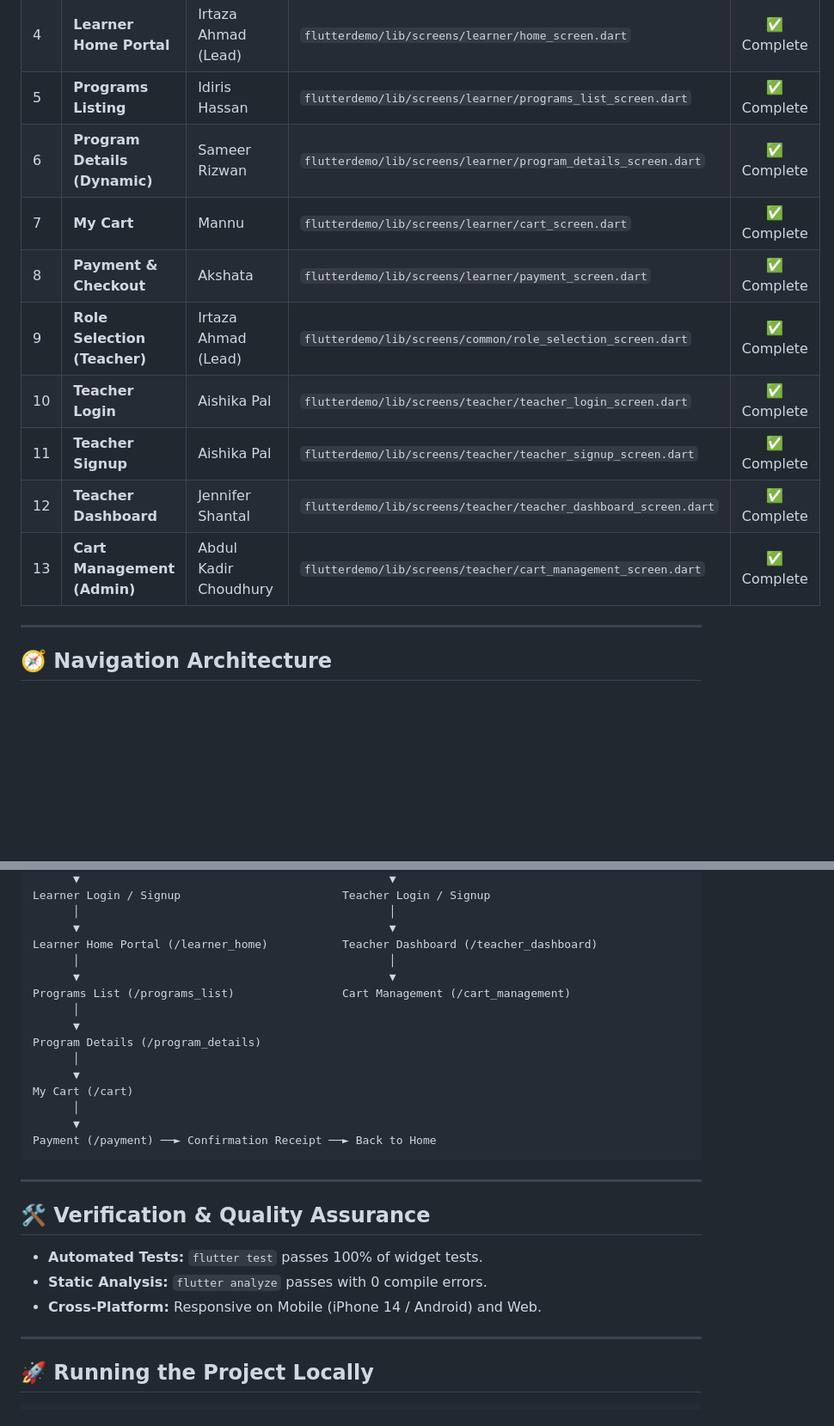
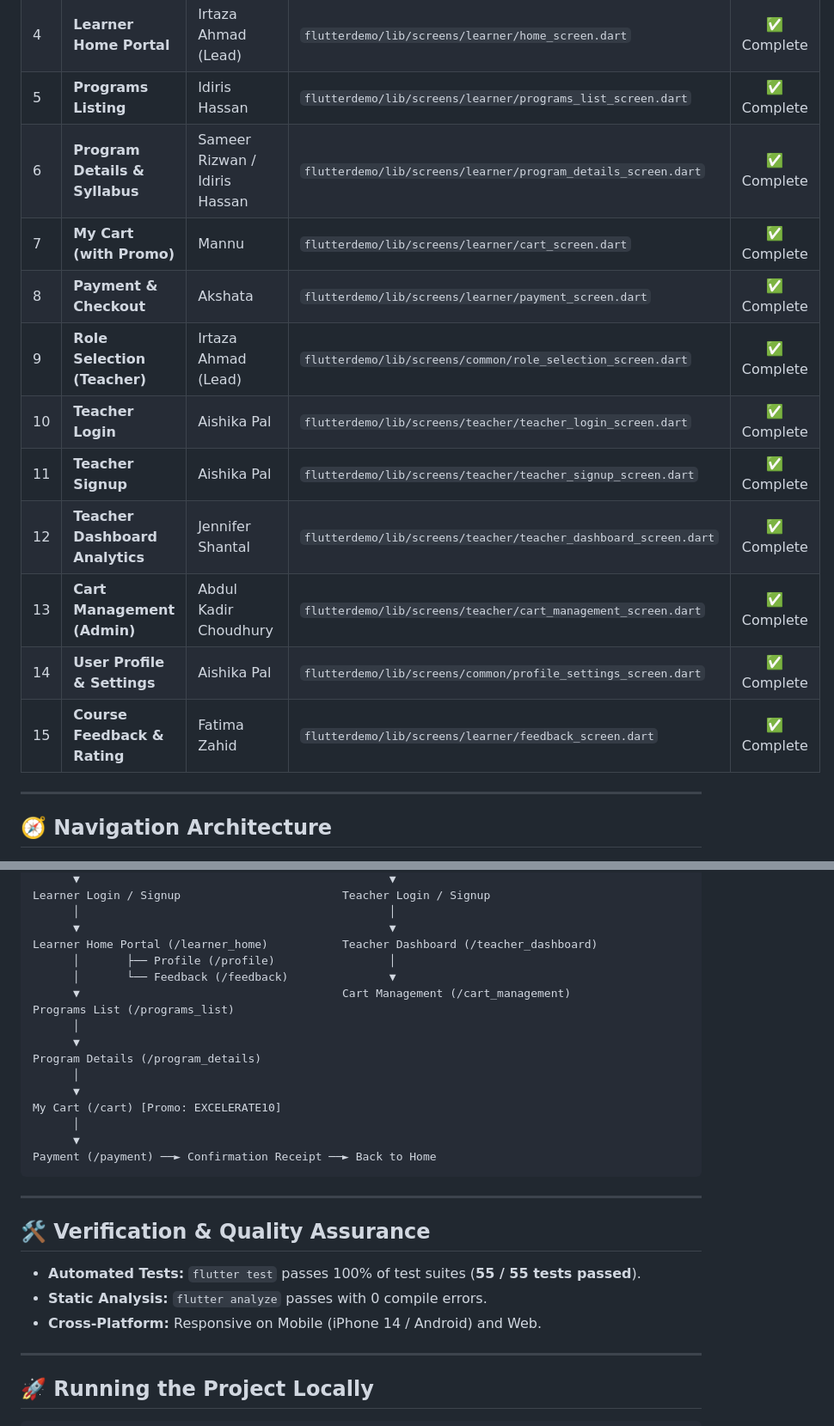
Before and after one commit to irtazaad328/ED-TECH_App, a Markdown page: README.md, 2 parts joined by grey strips. Shown at 86% size. GitHub-like rendering; blank space fills up the shorter version.

```diff
--- a/README.md
+++ b/README.md
@@ -95,14 +124,16 @@ For Week 3, Team 6 evolved the UI prototype into a **functional, API-connected a
 | 3 | **Learner Signup** | Fatima Zahid | `flutterdemo/lib/screens/common/signup_screen.dart` | ✅ Complete |
 | 4 | **Learner Home Portal** | Irtaza Ahmad (Lead) | `flutterdemo/lib/screens/learner/home_screen.dart` | ✅ Complete |
 | 5 | **Programs Listing** | Idiris Hassan | `flutterdemo/lib/screens/learner/programs_list_screen.dart` | ✅ Complete |
-| 6 | **Program Details (Dynamic)** | Sameer Rizwan | `flutterdemo/lib/screens/learner/program_details_screen.dart` | ✅ Complete |
-| 7 | **My Cart** | Mannu | `flutterdemo/lib/screens/learner/cart_screen.dart` | ✅ Complete |
+| 6 | **Program Details & Syllabus** | Sameer Rizwan / Idiris Hassan | `flutterdemo/lib/screens/learner/program_details_screen.dart` | ✅ Complete |
+| 7 | **My Cart (with Promo)** | Mannu | `flutterdemo/lib/screens/learner/cart_screen.dart` | ✅ Complete |
 | 8 | **Payment & Checkout** | Akshata | `flutterdemo/lib/screens/learner/payment_screen.dart` | ✅ Complete |
 | 9 | **Role Selection (Teacher)** | Irtaza Ahmad (Lead) | `flutterdemo/lib/screens/common/role_selection_screen.dart` | ✅ Complete |
 | 10 | **Teacher Login** | Aishika Pal | `flutterdemo/lib/screens/teacher/teacher_login_screen.dart` | ✅ Complete |
 | 11 | **Teacher Signup** | Aishika Pal | `flutterdemo/lib/screens/teacher/teacher_signup_screen.dart` | ✅ Complete |
-| 12 | **Teacher Dashboard** | Jennifer Shantal | `flutterdemo/lib/screens/teacher/teacher_dashboard_screen.dart` | ✅ Complete |
+| 12 | **Teacher Dashboard Analytics** | Jennifer Shantal | `flutterdemo/lib/screens/teacher/teacher_dashboard_screen.dart` | ✅ Complete |
 | 13 | **Cart Management (Admin)** | Abdul Kadir Choudhury | `flutterdemo/lib/screens/teacher/cart_management_screen.dart` | ✅ Complete |
+| 14 | **User Profile & Settings** | Aishika Pal | `flutterdemo/lib/screens/common/profile_settings_screen.dart` | ✅ Complete |
+| 15 | **Course Feedback & Rating** | Fatima Zahid | `flutterdemo/lib/screens/learner/feedback_screen.dart` | ✅ Complete |
 
 ---
 
@@ -121,15 +152,16 @@ Learner Login / Signup                        Teacher Login / Signup
       │                                              │
       ▼                                              ▼
 Learner Home Portal (/learner_home)           Teacher Dashboard (/teacher_dashboard)
-      │                                              │
-      ▼                                              ▼
-Programs List (/programs_list)                Cart Management (/cart_management)
+      │       ├── Profile (/profile)                 │
+      │       └── Feedback (/feedback)               ▼
+      ▼                                       Cart Management (/cart_management)
+Programs List (/programs_list)
       │
       ▼
 Program Details (/program_details)
       │
       ▼
-My Cart (/cart)
+My Cart (/cart) [Promo: EXCELERATE10]
       │
       ▼
 Payment (/payment) ──► Confirmation Receipt ──► Back to Home
@@ -138,9 +170,10 @@ Payment (/payment) ──► Confirmation Receipt ──► Back to Home
 ---
 
 ## 🛠️ Verification & Quality Assurance
-- **Automated Tests:** `flutter test` passes 100% of widget tests.
+- **Automated Tests:** `flutter test` passes 100% of test suites (**55 / 55 tests passed**).
 - **Static Analysis:** `flutter analyze` passes with 0 compile errors.
 - **Cross-Platform:** Responsive on Mobile (iPhone 14 / Android) and Web.
+
 
 ---
 
```
Also changed, not shown: other parts of README.md (+33 -5 lines), WEEK4_CHANGELOG.md (added, +129 -0 lines).
